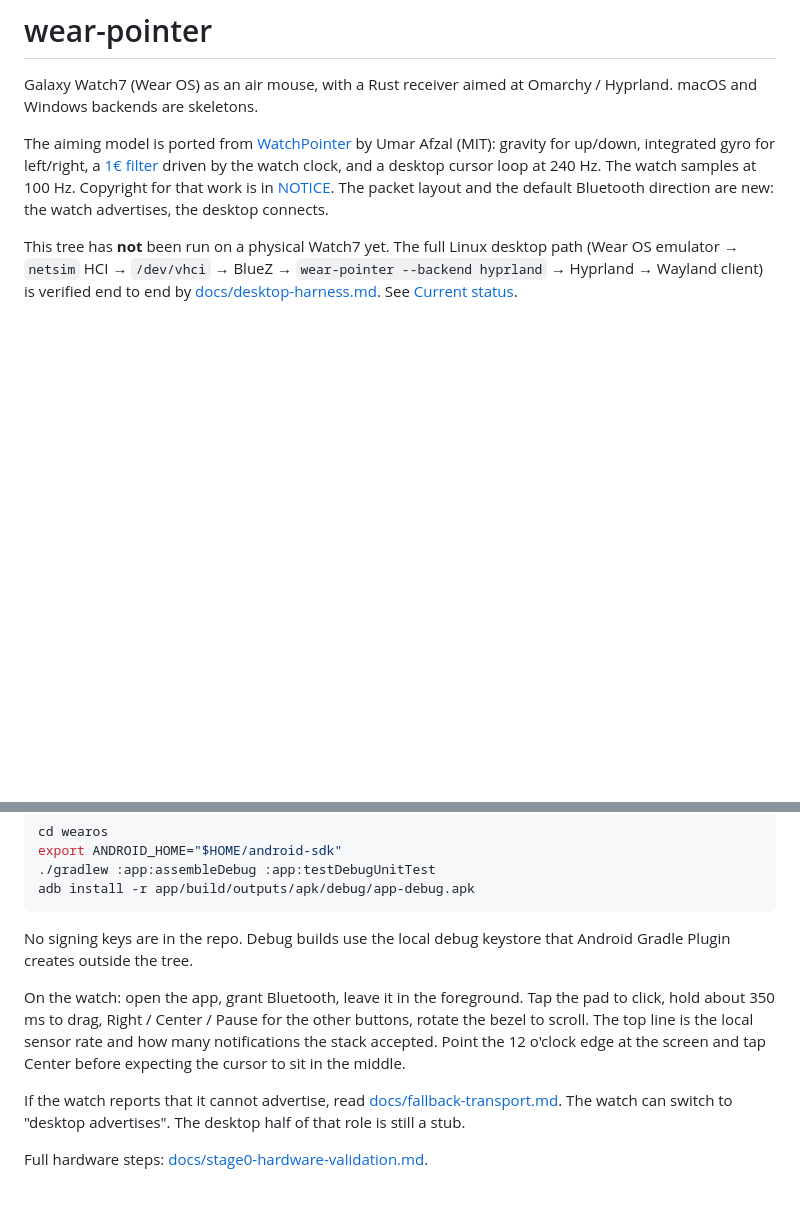
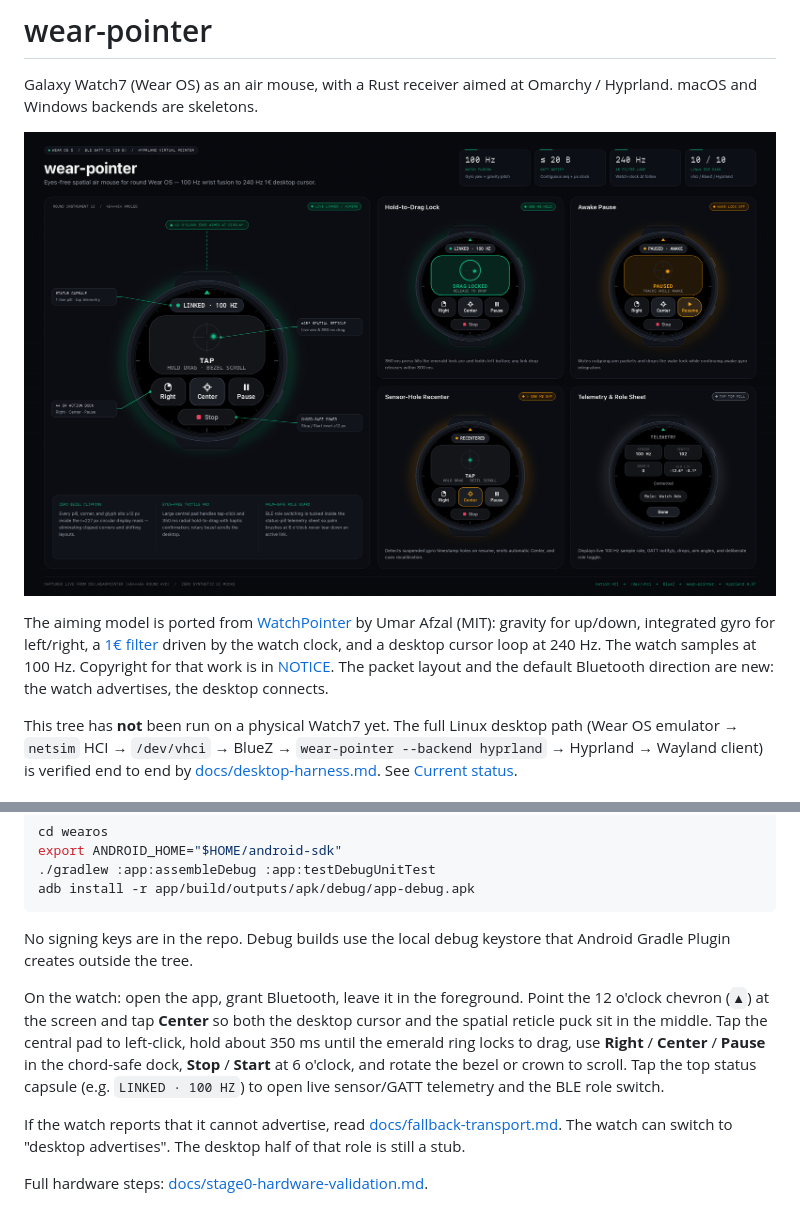
Before and after one commit to akari-sora/wear-pointer, a Markdown page: README.md, 2 parts joined by grey strips. Drawn GitHub-style; pictures changed too: docs/assets/showcase.png (added); blank space fills up the shorter version.

Commit message:
Redesign round Wear OS instrument UI and add verified showcase

```diff
--- a/README.md
+++ b/README.md
@@ -1,6 +1,8 @@
 # wear-pointer
 
 Galaxy Watch7 (Wear OS) as an air mouse, with a Rust receiver aimed at Omarchy / Hyprland. macOS and Windows backends are skeletons.
+
+![wear-pointer circular Wear OS spatial pointer showcase](docs/assets/showcase.png)
 
 The aiming model is ported from [WatchPointer](https://github.com/umarz317/WatchPointer) by Umar Afzal (MIT): gravity for up/down, integrated gyro for left/right, a [1€ filter](https://gery.casiez.net/1euro/) driven by the watch clock, and a desktop cursor loop at 240 Hz. The watch samples at 100 Hz. Copyright for that work is in [NOTICE](NOTICE). The packet layout and the default Bluetooth direction are new: the watch advertises, the desktop connects.
 
@@ -90,7 +92,7 @@ adb install -r app/build/outputs/apk/debug/app-debug.apk
 
 No signing keys are in the repo. Debug builds use the local debug keystore that Android Gradle Plugin creates outside the tree.
 
-On the watch: open the app, grant Bluetooth, leave it in the foreground. Tap the pad to click, hold about 350 ms to drag, Right / Center / Pause for the other buttons, rotate the bezel to scroll. The top line is the local sensor rate and how many notifications the stack accepted. Point the 12 o'clock edge at the screen and tap Center before expecting the cursor to sit in the middle.
+On the watch: open the app, grant Bluetooth, leave it in the foreground. Point the 12 o'clock chevron (`▲`) at the screen and tap **Center** so both the desktop cursor and the spatial reticle puck sit in the middle. Tap the central pad to left-click, hold about 350 ms until the emerald ring locks to drag, use **Right** / **Center** / **Pause** in the chord-safe dock, **Stop** / **Start** at 6 o'clock, and rotate the bezel or crown to scroll. Tap the top status capsule (e.g. `LINKED · 100 HZ`) to open live sensor/GATT telemetry and the BLE role switch.
 
 If the watch reports that it cannot advertise, read [docs/fallback-transport.md](docs/fallback-transport.md). The watch can switch to "desktop advertises". The desktop half of that role is still a stub.
 
```
Also changed, not shown: docs/stage0-hardware-validation.md (+1 -1 lines), 5 other files.
